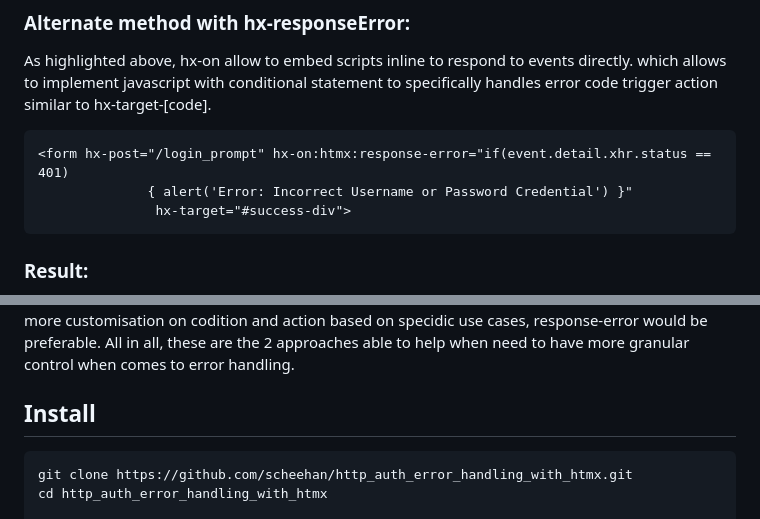
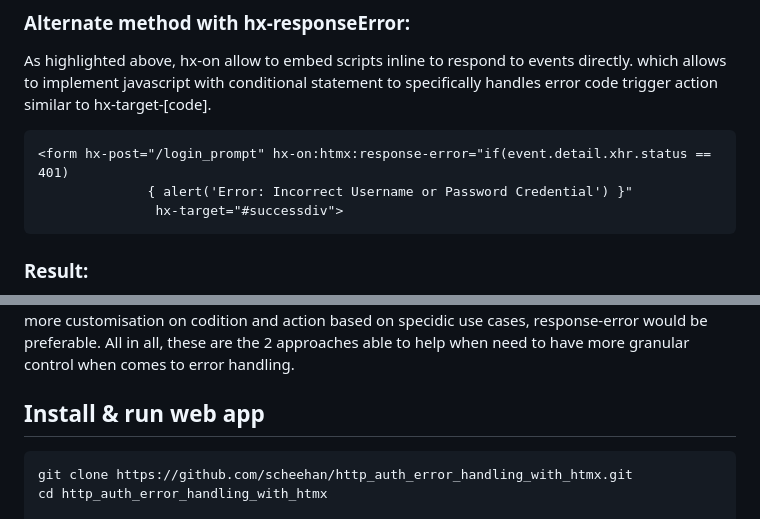
Before and after one commit to scheehan/http_auth_error_handling_with_htmx, a Markdown page: README.md, 2 parts joined by grey strips. Drawn GitHub-style.

````diff
--- a/README.md
+++ b/README.md
@@ -96,7 +96,7 @@ As highlighted above, hx-on allow to embed scripts inline to respond to events d
 ```html
 <form hx-post="/login_prompt" hx-on:htmx:response-error="if(event.detail.xhr.status == 401)
               { alert('Error: Incorrect Username or Password Credential') }"
-               hx-target="#success-div">
+               hx-target="#successdiv">
 ```
 
 ### Result:
@@ -109,7 +109,7 @@ Both solutions generally allow to achieve similar outcome.
 By captures HTTP return client error responses from server, allows more granular use case control and error handles.
 hx-target-[error] to impplementation given much more easy and direct in adjusting and finetune whenever there is new requirement arises when comes to return HTTP code. on the other hand, if your requirement needs more customisation on codition and action based on specidic use cases,  response-error would be preferable. All in all, these are the 2 approaches able to help when need to have more granular control when comes to error handling.
 
-## Install
+## Install & run web app
 
 ```
 git clone https://github.com/scheehan/http_auth_error_handling_with_htmx.git
````
